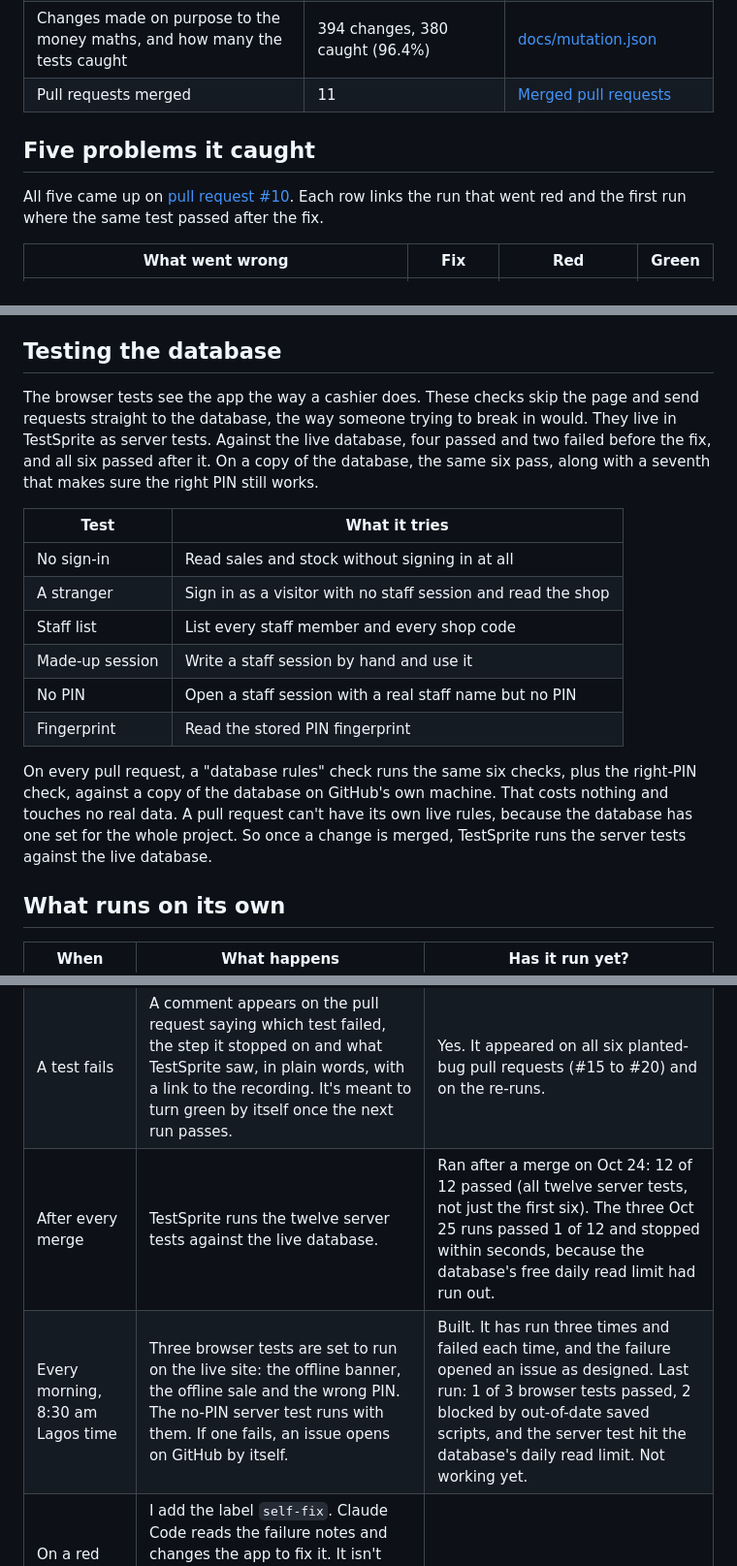
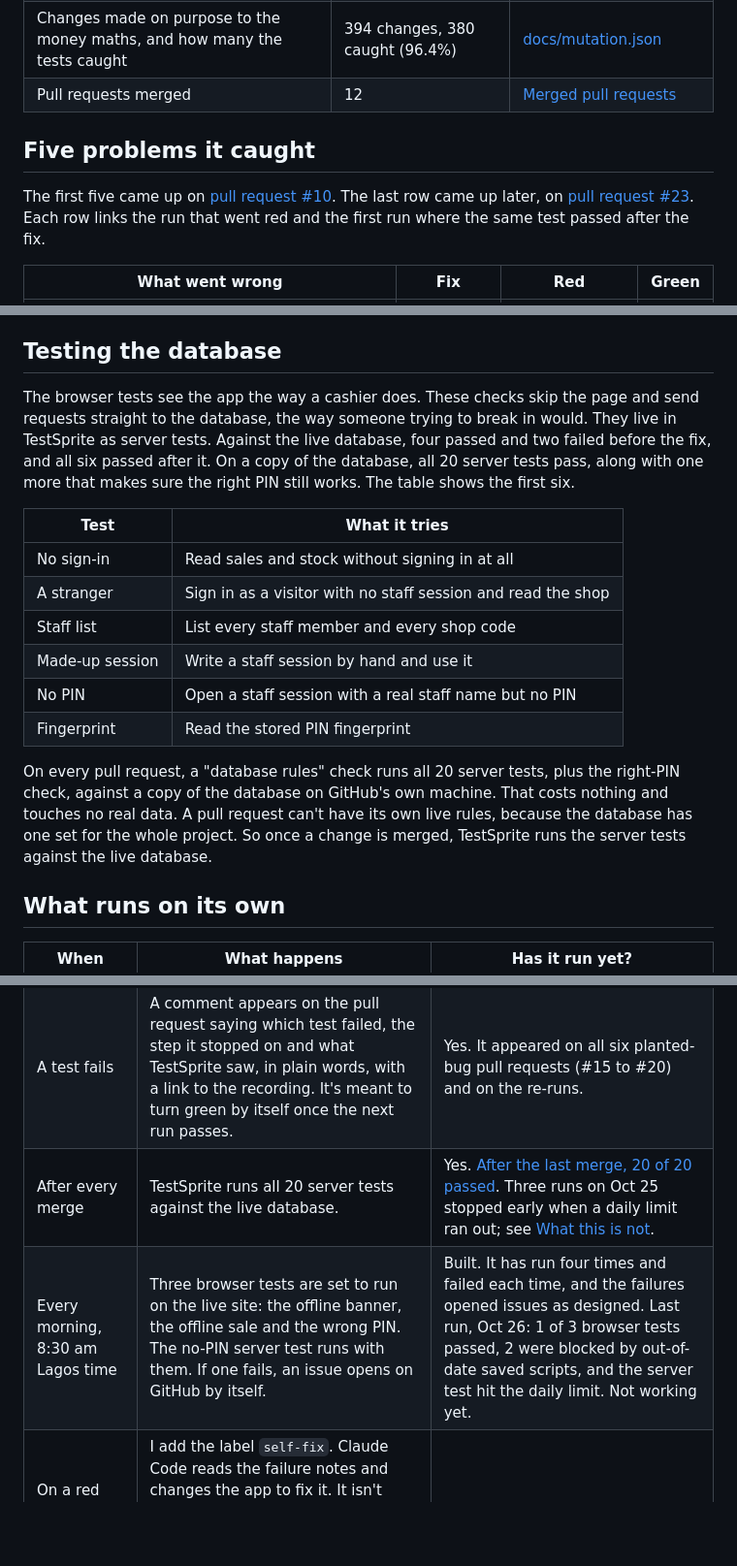
Before and after one commit to Sireadell/pricekeeper-demo, a Markdown page: README.md, 3 parts joined by grey strips. Shown at 97% size. Drawn GitHub-style; blank space fills up the shorter version.

```diff
--- a/README.md
+++ b/README.md
@@ -60,11 +60,11 @@ Then I planted six bugs, each on its own throwaway pull request, #15 to #20. On
 | Unit tests on the money maths | 146 | `tests/` folder, the "maths" check |
 | Cases where a second, separate way of working out the money agrees with the app | 4,920 payment mixes, 320 average-cost, 40 stock-conversion | [`tests/oracle.test.js`](tests/oracle.test.js) |
 | Changes made on purpose to the money maths, and how many the tests caught | 394 changes, 380 caught (96.4%) | [docs/mutation.json](docs/mutation.json) |
-| Pull requests merged | 11 | [Merged pull requests](https://github.com/Sireadell/pricekeeper-demo/pulls?q=is%3Apr+is%3Amerged) |
+| Pull requests merged | 12 | [Merged pull requests](https://github.com/Sireadell/pricekeeper-demo/pulls?q=is%3Apr+is%3Amerged) |
 
 ## Five problems it caught
 
-All five came up on [pull request #10](https://github.com/Sireadell/pricekeeper-demo/pull/10). Each row links the run that went red and the first run where the same test passed after the fix.
+The first five came up on [pull request #10](https://github.com/Sireadell/pricekeeper-demo/pull/10). The last row came up later, on [pull request #23](https://github.com/Sireadell/pricekeeper-demo/pull/23). Each row links the run that went red and the first run where the same test passed after the fix.
 
 | What went wrong | Fix | Red | Green |
 |---|---|---|---|
@@ -145,7 +146,7 @@ Each sale test makes its own item with a new name, so it doesn't depend on what'
 
 ## Testing the database
 
-The browser tests see the app the way a cashier does. These checks skip the page and send requests straight to the database, the way someone trying to break in would. They live in TestSprite as server tests. Against the live database, four passed and two failed before the fix, and all six passed after it. On a copy of the database, the same six pass, along with a seventh that makes sure the right PIN still works.
+The browser tests see the app the way a cashier does. These checks skip the page and send requests straight to the database, the way someone trying to break in would. They live in TestSprite as server tests. Against the live database, four passed and two failed before the fix, and all six passed after it. On a copy of the database, all 20 server tests pass, along with one more that makes sure the right PIN still works. The table shows the first six.
 
 | Test | What it tries |
 |---|---|
@@ -156,7 +157,7 @@ The browser tests see the app the way a cashier does. These checks skip the page
 | No PIN | Open a staff session with a real staff name but no PIN |
 | Fingerprint | Read the stored PIN fingerprint |
 
-On every pull request, a "database rules" check runs the same six checks, plus the right-PIN check, against a copy of the database on GitHub's own machine. That costs nothing and touches no real data. A pull request can't have its own live rules, because the database has one set for the whole project. So once a change is merged, TestSprite runs the server tests against the live database.
+On every pull request, a "database rules" check runs all 20 server tests, plus the right-PIN check, against a copy of the database on GitHub's own machine. That costs nothing and touches no real data. A pull request can't have its own live rules, because the database has one set for the whole project. So once a change is merged, TestSprite runs the server tests against the live database.
 
 ## What runs on its own
 
@@ -164,8 +165,8 @@ On every pull request, a "database rules" check runs the same six checks, plus t
 |---|---|---|
 | Every pull request | TestSprite runs all 45 browser tests on a preview copy, and the 146 unit tests run next to it. A "database rules" check runs the break-in checks on a copy of the database beside them. | Yes for all three. The database rules check has passed on every pull request since #12. |
 | A test fails | A comment appears on the pull request saying which test failed, the step it stopped on and what TestSprite saw, in plain words, with a link to the recording. It's meant to turn green by itself once the next run passes. | Yes. It appeared on all six planted-bug pull requests (#15 to #20) and on the re-runs. |
-| After every merge | TestSprite runs the twelve server tests against the live database. | Ran after a merge on Oct 24: 12 of 12 passed (all twelve server tests, not just the first six). The three Oct 25 runs passed 1 of 12 and stopped within seconds, because the database's free daily read limit had run out. |
-| Every morning, 8:30 am Lagos time | Three browser tests are set to run on the live site: the offline banner, the offline sale and the wrong PIN. The no-PIN server test runs with them. If one fails, an issue opens on GitHub by itself. | Built. It has run three times and failed each time, and the failure opened an issue as designed. Last run: 1 of 3 browser tests passed, 2 blocked by out-of-date saved scripts, and the server test hit the database's daily read limit. Not working yet. |
+| After every merge | TestSprite runs all 20 server tests against the live database. | Yes. [After the last merge, 20 of 20 passed](https://www.testsprite.com/dashboard-v3/o/72d2167f-323a-581a-9306-129f59967c74/projects/c474b925-8e42-47b8-a1fc-7c828dd273bd/execution/2c3a5470-2fbc-4cbc-9750-2d1a3b506646). Three runs on Oct 25 stopped early when a daily limit ran out; see [What this is not](#what-this-is-not). |
+| Every morning, 8:30 am Lagos time | Three browser tests are set to run on the live site: the offline banner, the offline sale and the wrong PIN. The no-PIN server test runs with them. If one fails, an issue opens on GitHub by itself. | Built. It has run four times and failed each time, and the failures opened issues as designed. Last run, Oct 26: 1 of 3 browser tests passed, 2 were blocked by out-of-date saved scripts, and the server test hit the daily limit. Not working yet. |
 | On a red pull request, if I ask | I add the label `self-fix`. Claude Code reads the failure notes and changes the app to fix it. It isn't allowed to touch the tests or the workflows. The change goes back on the same pull request, TestSprite tests it again, and I read it before I merge. | Built, has not run yet |
 
 ## What it does
```
Also changed, not shown: other parts of README.md (+9 -8 lines).
